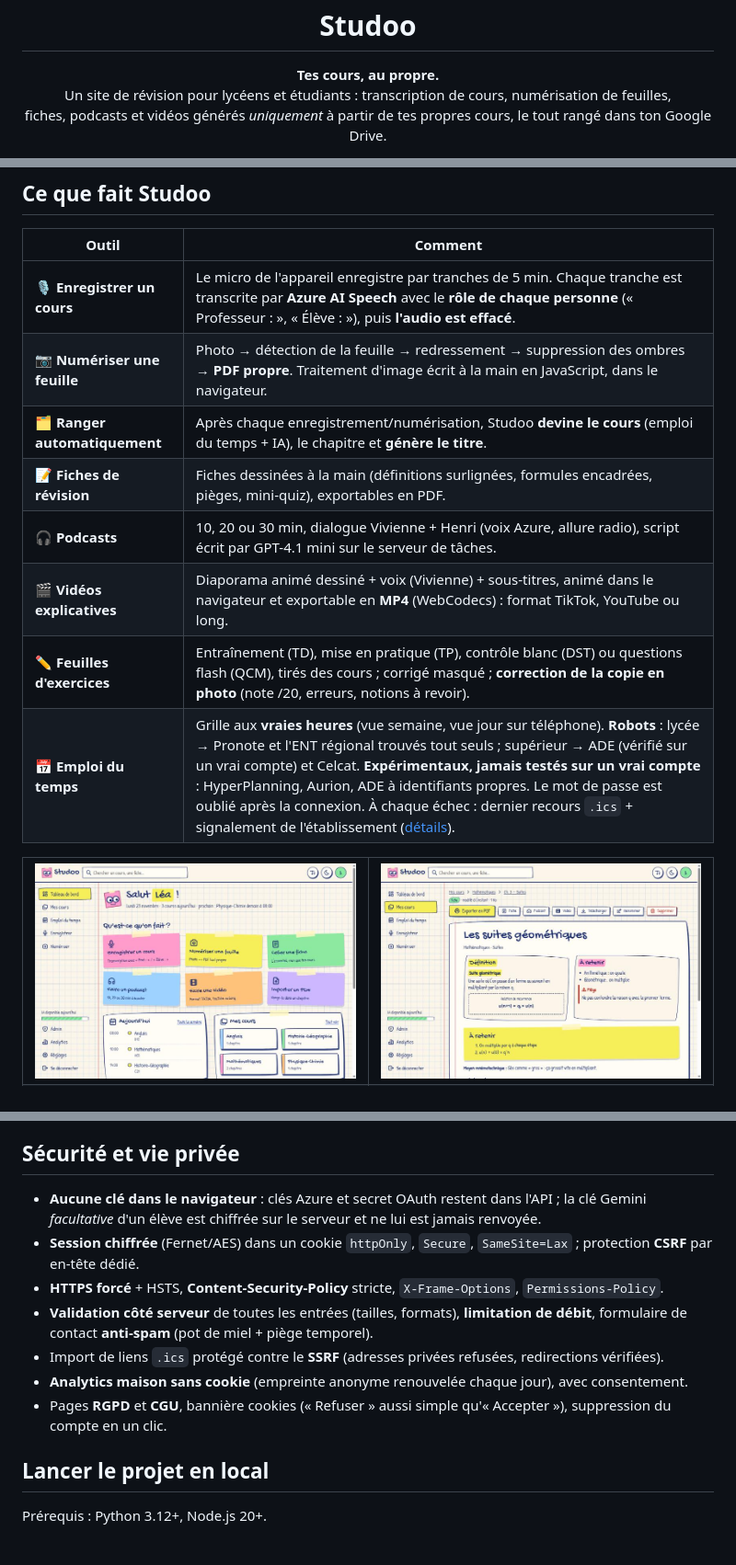
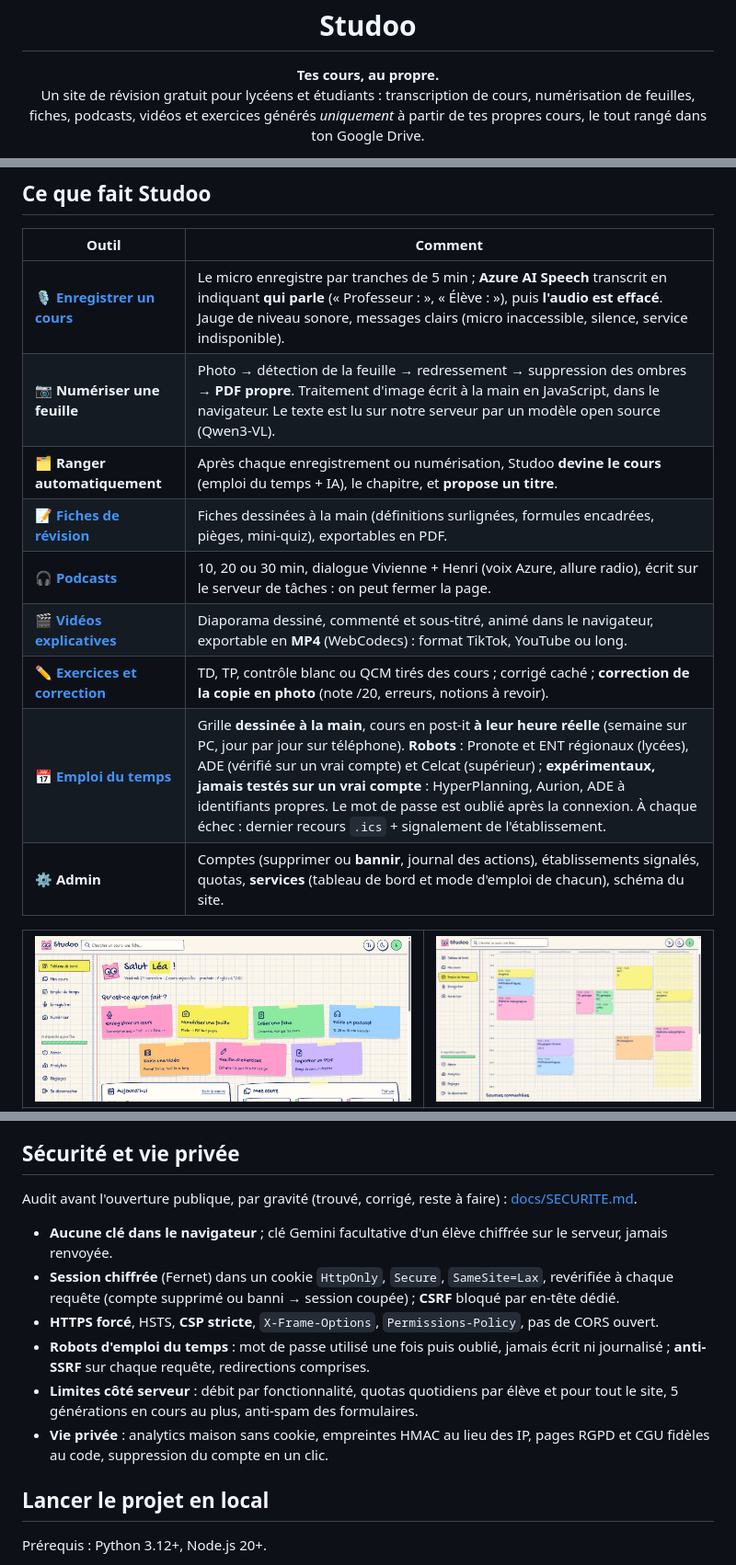
Before and after one commit to B2TN/studoo, a Markdown page: README.md, 3 parts joined by grey strips. Shown at 92% size. Rendered like a GitHub page; pictures changed too: docs/screenshots/emploi-du-temps.jpg (added), docs/screenshots/tableau-de-bord.jpg.

```diff
--- a/README.md
+++ b/README.md
@@ -5,7 +5,7 @@
 <h1 align="center">Studoo</h1>
 
 <p align="center"><strong>Tes cours, au propre.</strong><br>
-Un site de révision pour lycéens et étudiants : transcription de cours, numérisation de feuilles,<br>
-fiches, podcasts et vidéos générés <em>uniquement</em> à partir de tes propres cours, le tout rangé dans ton Google Drive.</p>
+Un site de révision gratuit pour lycéens et étudiants : transcription de cours, numérisation de feuilles,<br>
+fiches, podcasts, vidéos et exercices générés <em>uniquement</em> à partir de tes propres cours, le tout rangé dans ton Google Drive.</p>
 
 <p align="center">
@@ -20,18 +22,19 @@ fiches, podcasts et vidéos générés <em>uniquement</em> à partir de tes prop
 
 | Outil | Comment |
 |---|---|
-| 🎙️ **Enregistrer un cours** | Le micro de l'appareil enregistre par tranches de 5 min. Chaque tranche est transcrite par **Azure AI Speech** avec le **rôle de chaque personne** (« Professeur : », « Élève : »), puis **l'audio est effacé**. |
-| 📷 **Numériser une feuille** | Photo → détection de la feuille → redressement → suppression des ombres → **PDF propre**. Traitement d'image écrit à la main en JavaScript, dans le navigateur. |
-| 🗂️ **Ranger automatiquement** | Après chaque enregistrement/numérisation, Studoo **devine le cours** (emploi du temps + IA), le chapitre et **génère le titre**. |
-| 📝 **Fiches de révision** | Fiches dessinées à la main (définitions surlignées, formules encadrées, pièges, mini-quiz), exportables en PDF. |
-| 🎧 **Podcasts** | 10, 20 ou 30 min, dialogue Vivienne + Henri (voix Azure, allure radio), script écrit par GPT-4.1 mini sur le serveur de tâches. |
-| 🎬 **Vidéos explicatives** | Diaporama animé dessiné + voix (Vivienne) + sous-titres, animé dans le navigateur et exportable en **MP4** (WebCodecs) : format TikTok, YouTube ou long. |
-| ✏️ **Feuilles d'exercices** | Entraînement (TD), mise en pratique (TP), contrôle blanc (DST) ou questions flash (QCM), tirés des cours ; corrigé masqué ; **correction de la copie en photo** (note /20, erreurs, notions à revoir). |
-| 📅 **Emploi du temps** | Grille aux **vraies heures** (vue semaine, vue jour sur téléphone). **Robots** : lycée → Pronote et l'ENT régional trouvés tout seuls ; supérieur → ADE (vérifié sur un vrai compte) et Celcat. **Expérimentaux, jamais testés sur un vrai compte** : HyperPlanning, Aurion, ADE à identifiants propres. Le mot de passe est oublié après la connexion. À chaque échec : dernier recours `.ics` + signalement de l'établissement ([détails](docs/EMPLOI_DU_TEMPS.md)). |
+| 🎙️ **[Enregistrer un cours](https://studoo-app.vercel.app/outils/transcrire-un-cours)** | Le micro enregistre par tranches de 5 min ; **Azure AI Speech** transcrit en indiquant **qui parle** (« Professeur : », « Élève : »), puis **l'audio est effacé**. Jauge de niveau sonore, messages clairs (micro inaccessible, silence, service indisponible). |
+| 📷 **Numériser une feuille** | Photo → détection de la feuille → redressement → suppression des ombres → **PDF propre**. Traitement d'image écrit à la main en JavaScript, dans le navigateur. Le texte est lu sur notre serveur par un modèle open source (Qwen3-VL). |
+| 🗂️ **Ranger automatiquement** | Après chaque enregistrement ou numérisation, Studoo **devine le cours** (emploi du temps + IA), le chapitre, et **propose un titre**. |
+| 📝 **[Fiches de révision](https://studoo-app.vercel.app/outils/fiche-de-revision-automatique)** | Fiches dessinées à la main (définitions surlignées, formules encadrées, pièges, mini-quiz), exportables en PDF. |
+| 🎧 **[Podcasts](https://studoo-app.vercel.app/outils/podcast-de-revision)** | 10, 20 ou 30 min, dialogue Vivienne + Henri (voix Azure, allure radio), écrit sur le serveur de tâches : on peut fermer la page. |
+| 🎬 **[Vidéos explicatives](https://studoo-app.vercel.app/outils/video-de-revision)** | Diaporama dessiné, commenté et sous-titré, animé dans le navigateur, exportable en **MP4** (WebCodecs) : format TikTok, YouTube ou long. |
+| ✏️ **[Exercices et correction](https://studoo-app.vercel.app/outils/exercices-et-correction)** | TD, TP, contrôle blanc ou QCM tirés des cours ; corrigé caché ; **correction de la copie en photo** (note /20, erreurs, notions à revoir). |
+| 📅 **[Emploi du temps](https://studoo-app.vercel.app/outils/emploi-du-temps)** | Grille **dessinée à la main**, cours en post-it **à leur heure réelle** (semaine sur PC, jour par jour sur téléphone). **Robots** : Pronote et ENT régionaux (lycées), ADE (vérifié sur un vrai compte) et Celcat (supérieur) ; **expérimentaux, jamais testés sur un vrai compte** : HyperPlanning, Aurion, ADE à identifiants propres. Le mot de passe est oublié après la connexion. À chaque échec : dernier recours `.ics` + signalement de l'établissement. |
+| ⚙️ **Admin** | Comptes (supprimer ou **bannir**, journal des actions), établissements signalés, quotas, **services** (tableau de bord et mode d'emploi de chacun), schéma du site. |
 
 <table>
   <tr>
-    <td><img src="docs/screenshots/tableau-de-bord.jpg" alt="Tableau de bord : outils en post-it, cours du jour, mes cours"></td>
-    <td><img src="docs/screenshots/fiche.jpg" alt="Fiche de révision générée au style cahier"></td>
+    <td><img src="docs/screenshots/tableau-de-bord.jpg" alt="Tableau de bord : outils en post-it (4 + 3), cours du jour, mes cours"></td>
+    <td><img src="docs/screenshots/emploi-du-temps.jpg" alt="Emploi du temps dessiné à la main, cours en post-it placés à leur heure réelle"></td>
   </tr>
   <tr>
@@ -67,13 +72,14 @@ Détails, limites et quotas : [docs/ARCHITECTURE.md](docs/ARCHITECTURE.md).
 
 ## Sécurité et vie privée
 
-- **Aucune clé dans le navigateur** : clés Azure et secret OAuth restent dans l'API ; la clé Gemini *facultative* d'un élève est chiffrée sur le serveur et ne lui est jamais renvoyée.
-- **Session chiffrée** (Fernet/AES) dans un cookie `httpOnly`, `Secure`, `SameSite=Lax` ; protection **CSRF** par en-tête dédié.
-- **HTTPS forcé** + HSTS, **Content-Security-Policy** stricte, `X-Frame-Options`, `Permissions-Policy`.
-- **Validation côté serveur** de toutes les entrées (tailles, formats), **limitation de débit**, formulaire de contact **anti-spam** (pot de miel + piège temporel).
-- Import de liens `.ics` protégé contre le **SSRF** (adresses privées refusées, redirections vérifiées).
-- **Analytics maison sans cookie** (empreinte anonyme renouvelée chaque jour), avec consentement.
-- Pages **RGPD** et **CGU**, bannière cookies (« Refuser » aussi simple qu'« Accepter »), suppression du compte en un clic.
+Audit avant l'ouverture publique, par gravité (trouvé, corrigé, reste à faire) : [docs/SECURITE.md](docs/SECURITE.md).
+
+- **Aucune clé dans le navigateur** ; clé Gemini facultative d'un élève chiffrée sur le serveur, jamais renvoyée.
+- **Session chiffrée** (Fernet) dans un cookie `HttpOnly`, `Secure`, `SameSite=Lax`, revérifiée à chaque requête (compte supprimé ou banni → session coupée) ; **CSRF** bloqué par en-tête dédié.
+- **HTTPS forcé**, HSTS, **CSP stricte**, `X-Frame-Options`, `Permissions-Policy`, pas de CORS ouvert.
+- **Robots d'emploi du temps** : mot de passe utilisé une fois puis oublié, jamais écrit ni journalisé ; **anti-SSRF** sur chaque requête, redirections comprises.
+- **Limites côté serveur** : débit par fonctionnalité, quotas quotidiens par élève et pour tout le site, 5 générations en cours au plus, anti-spam des formulaires.
+- **Vie privée** : analytics maison sans cookie, empreintes HMAC au lieu des IP, pages RGPD et CGU fidèles au code, suppression du compte en un clic.
 
 ## Lancer le projet en local
 
```
Also changed, not shown: other parts of README.md (+43 -28 lines), docs/LANCEMENT.md (added, +117 -0 lines), docs/lancement/logo-google-120.png (added), docs/screenshots/emploi-du-temps-sombre.jpg (deleted), docs/screenshots/mobile.jpg, 3 other files.
